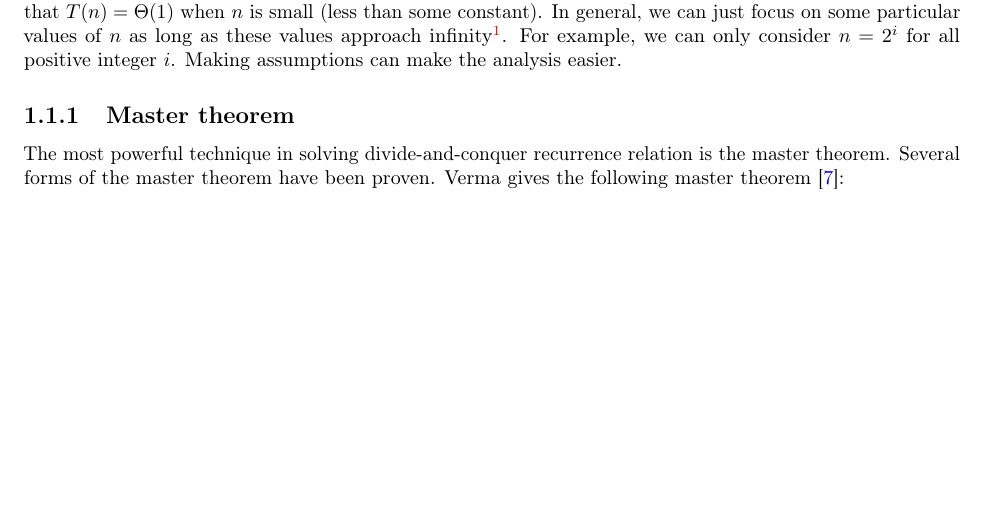
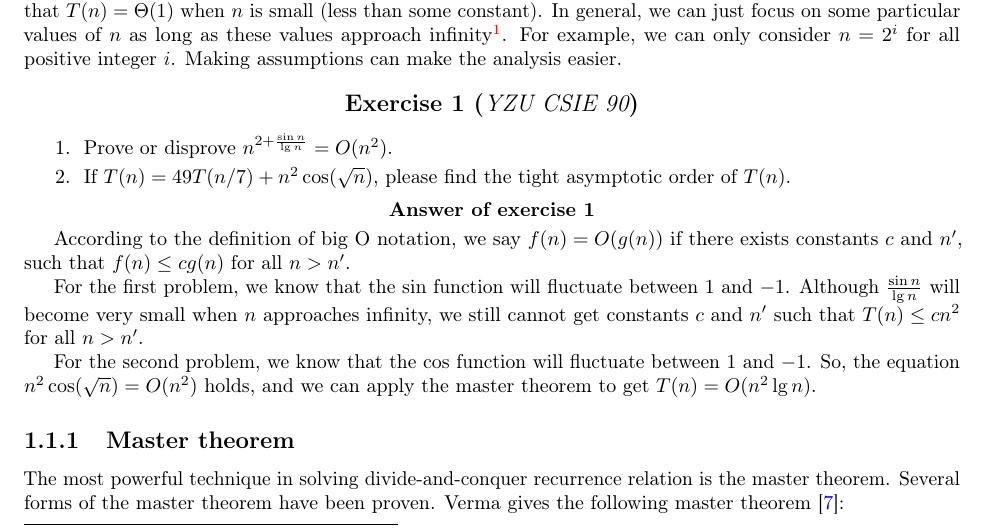
Before and after one commit to yuhanlyu/Snippets, a LaTeX thesis (notes/graduate-school-entrance-exam/main.tex, which reads notes/graduate-school-entrance-exam/chapter1.tex): part of page 1 of 27 before the commit and part of page 1 of 29 after it, cut so that both start at the same text, the shorter picture padded with empty space. Compiled offline with pdfLaTeX.

Commit message:
Chapter 1

```diff
--- a/notes/graduate-school-entrance-exam/chapter1.tex
+++ b/notes/graduate-school-entrance-exam/chapter1.tex
@@ -15,6 +15,18 @@ For those who want to know further about the analysis of algorithms, you can wat
 \section{Recurrence relations}
 During the exam, we are often given a recurrence relation $T(n) = a(n)T(b(n)) + f(n)$, and we need to give to a tight bound of $T(n)$. If the problem statements do not explicitly specify the base care, we usually assume that $T(n) = \Theta(1)$ when $n$ is small (less than some constant). In general, we can just focus on some particular values of $n$ as long as these values approach infinity\footnote{There should be a condition specifying what assumptions are applicable.}. For example, we can only consider $n = 2^i$ for all positive integer $i$.
 Making assumptions can make the analysis easier.
+
+\begin{Exercise}[origin={YZU CSIE 90}]
+\Question Prove or disprove $n^{2 + \frac{\sin n}{\lg n}} = O(n^2)$.
+\Question If $T(n) = 49T(n/7) + n^2 \cos (\sqrt{n})$, please find the tight asymptotic order of $T(n)$.
+\end{Exercise}
+\begin{Answer}
+According to the definition of big O notation, we say $f(n) = O(g(n))$ if there exists constants $c$ and $n'$, such that $f(n) \leq cg(n)$ for all $n > n'$.
+
+For the first problem, we know that the $\sin$ function will fluctuate between $1$ and $-1$. Although $\frac{\sin n}{\lg n}$ will become very small when $n$ approaches infinity, we still cannot get constants $c$ and $n'$ such that $T(n) \leq cn^2$ for all $n > n'$.
+
+For the second problem, we know that the $\cos$ function will fluctuate between $1$ and $-1$. So, the equation $n^2 \cos (\sqrt{n}) = O(n^2)$ holds, and we can apply the master theorem to get $T(n) = O(n^2 \lg n)$.
+\end{Answer}
 
 \subsection{Master theorem}
 The most powerful technique in solving divide-and-conquer recurrence relation is the master theorem.
```
Also changed, not shown: notes/graduate-school-entrance-exam/main.pdf.
